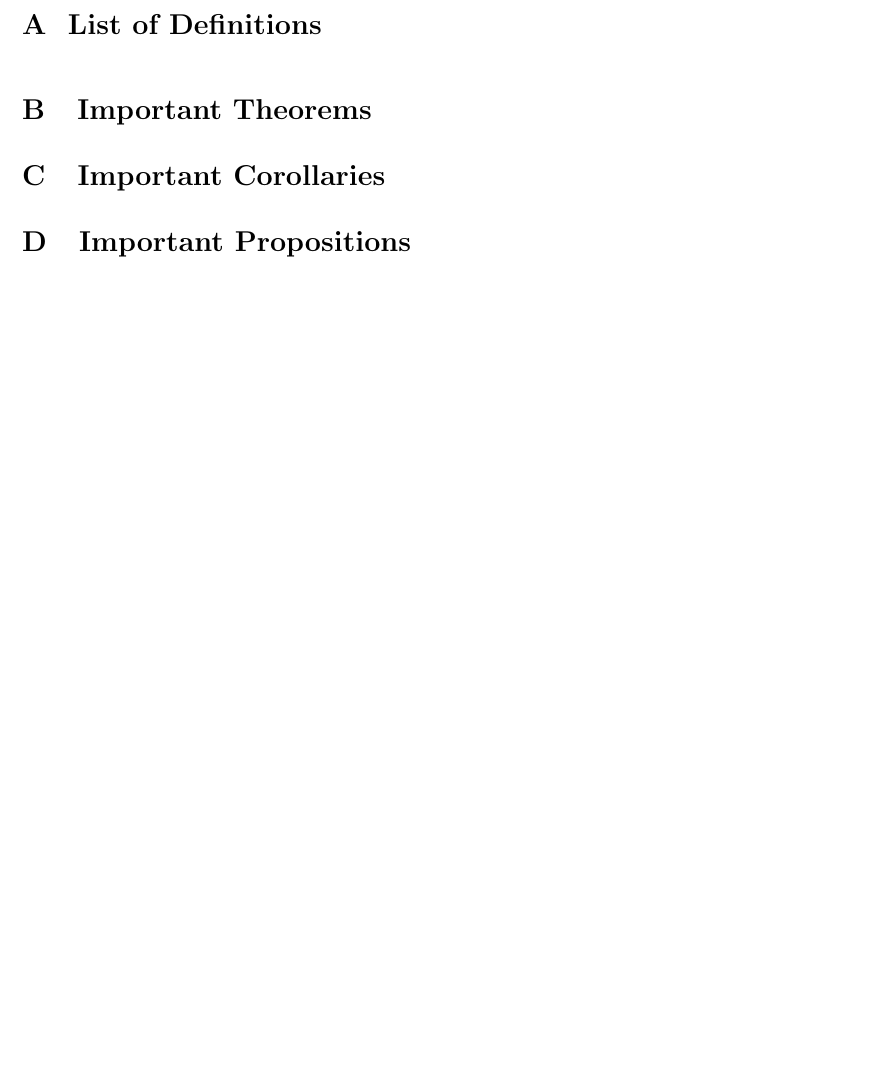
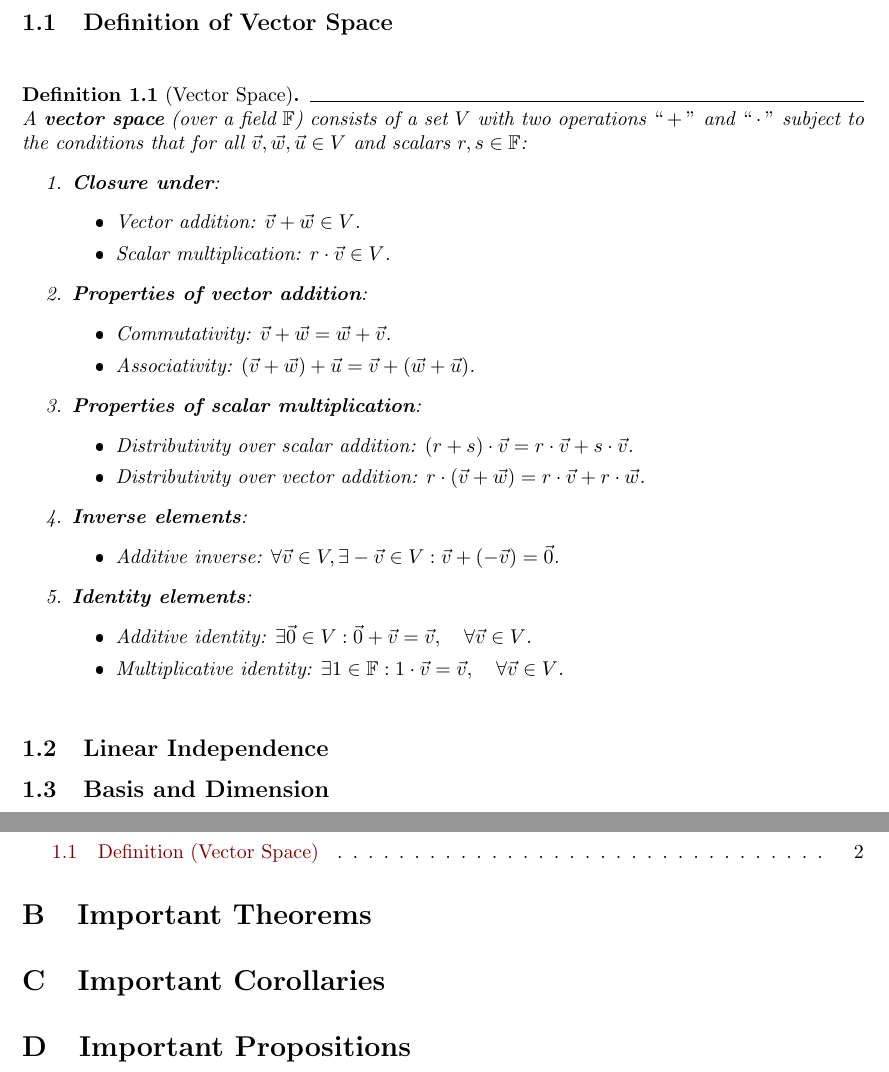
Before and after one commit to hieubkvn123/-NOTES--linear-algebra, a LaTeX document (main.tex, which reads sections/main/chap1/basis_and_dimension.tex, sections/main/chap1/vector_space.tex): part of page 2 of 3 before the commit and two parts of pages 2 and 3 of 4 after it, the two joined at a grey line, cut at the place of the change, the shorter picture padded with empty space. The pictures show the PDF file output/main.pdf that the author committed with the source.

Commit message:
Checkpoint

```diff
--- /dev/null
+++ b/sections/main/chap1/basis_and_dimension.tex
@@ -0,0 +1 @@
+\subsection{Basis and Dimension}
--- /dev/null
+++ b/sections/main/chap1/vector_space.tex
@@ -0,0 +1,24 @@
+\subsection{Definition of Vector Space}
+\begin{definition}[Vector Space]
+	A \textbf{vector space} (over a field $\field$) consists of a set $V$ with two operations $``+"$ and $``\cdot"$ subject to the conditions that for all $\vec{v}, \vec{w}, \vec{u}\in V$ and scalars $r, s\in\field$:
+	\begin{enumerate}
+		\item \textbf{Closure under}:
+		\begin{itemize}
+			\item Vector addition: $\vec{v} + \vec{w} \in V$.
+			\item Scalar multiplication: $r\cdot\vec{v} \in V$.
+		\end{itemize}
+
+		\item \textbf{Properties of vector addition}:
+		\begin{itemize}
+			\item Commutativity: $\vec{v} + \vec{w} = \vec{w} + \vec{v}$.
+			\item Associativity: $(\vec{v} + \vec{w}) + \vec{u} = \vec{v} + (\vec{w} + \vec{u})$.
+		\end{itemize}
+
+		\item \textbf{Properties of scalar multiplication}:
+		\begin{itemize}
+			\item Distributivity over scalar addition: $(r+s)\cdot\vec{v} = r\cdot\vec{v} + s\cdot\vec{v}$.
+			\item Distributivity over vector addition: $r\cdot(\vec{v} + \vec{w}) = r\cdot\vec{v} + r\cdot\vec{w}$.
+		\end{itemize}
+
+		\item \textbf{Inverse elements}:
+		\begin{itemize}
```
Also changed, not shown: main.tex (+3 -0 lines), sections/main/chap1/linear_independence.tex (added, +1 -0 lines), sections/main/chap1/main.tex (added, +5 -0 lines), sections/settings/commands.tex (+4 -0 lines), output/main.pdf, sections/main/chap1/vector_space.tex (10 more changed lines).
